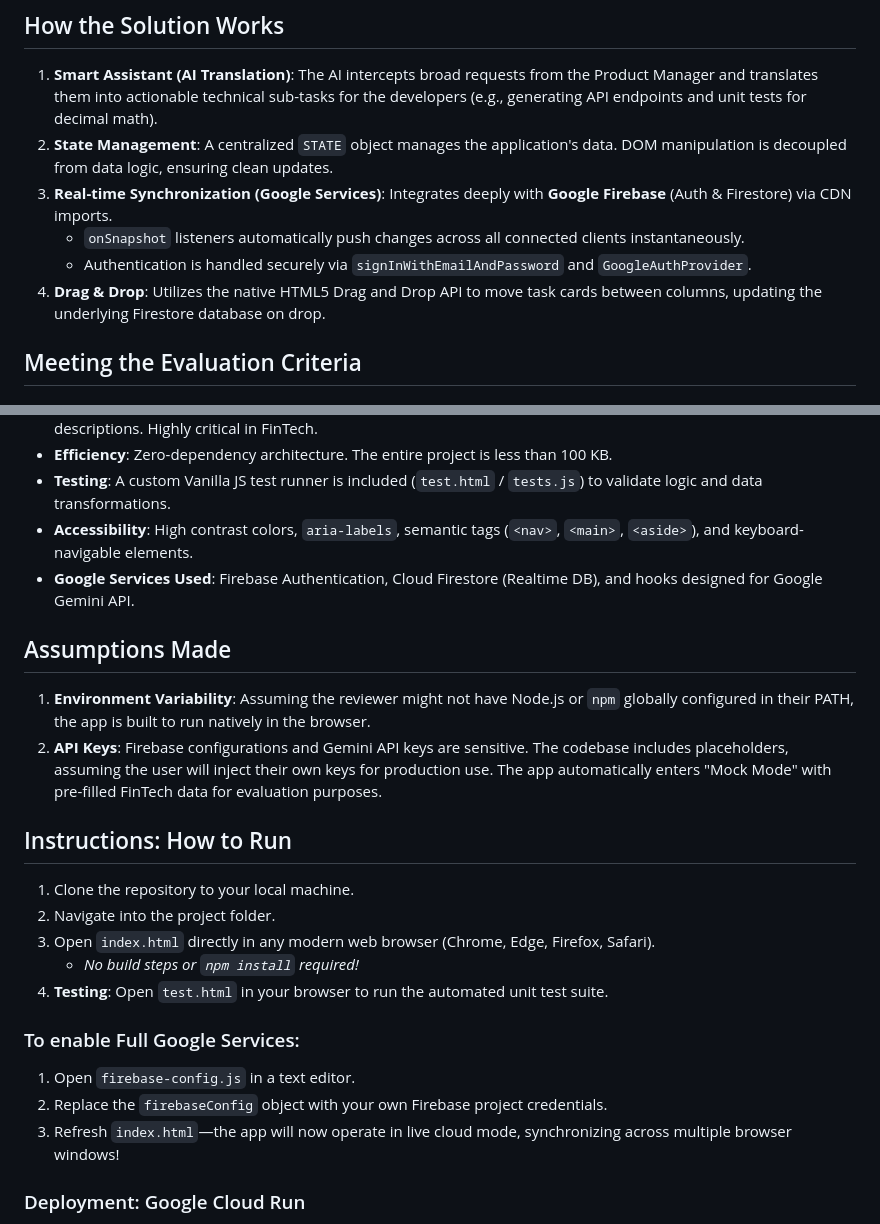
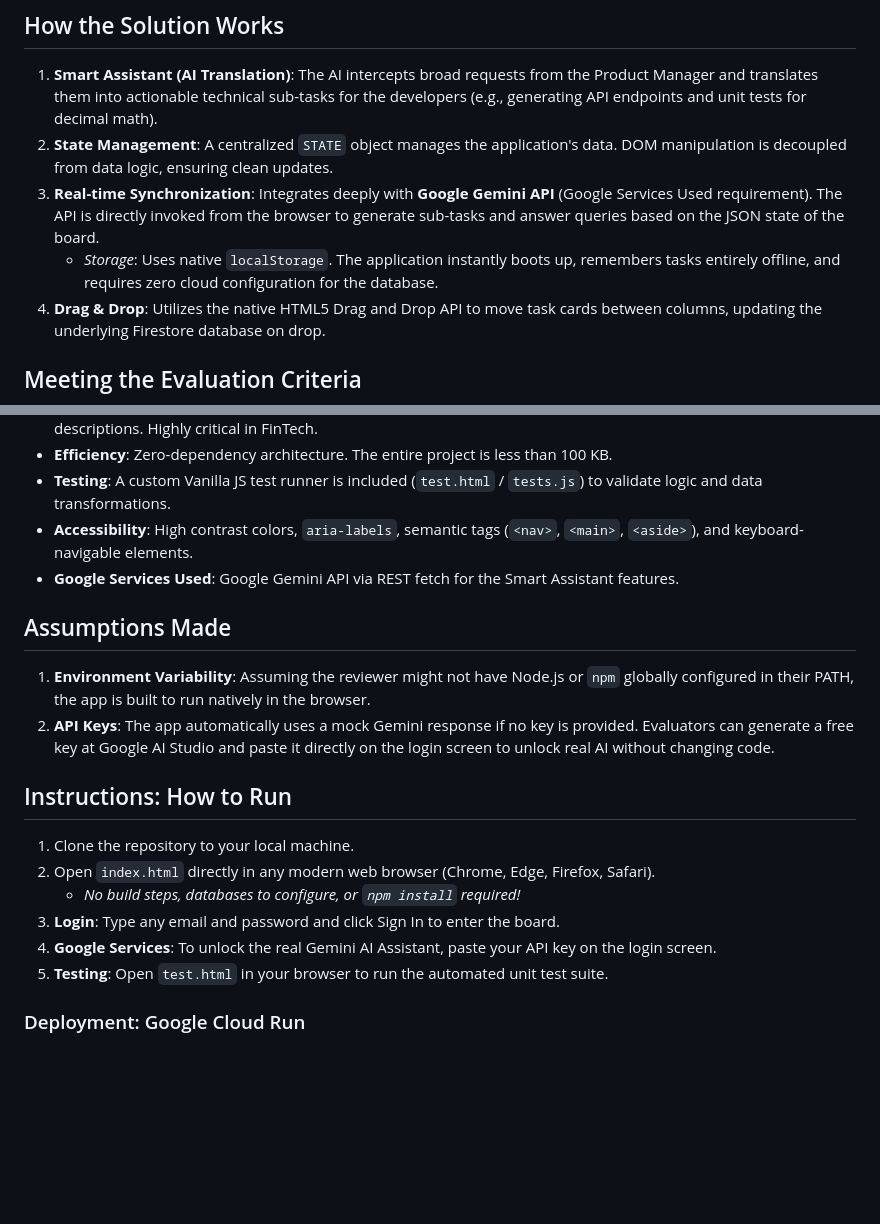
Before and after one commit to Subham2510ii/H2S_Promptwar_TeamCollaborationTool_WarmupChallenge, a Markdown page: README.md, 2 parts joined by grey strips. Rendered like a GitHub page; blank space fills up the shorter version.

```diff
--- a/README.md
+++ b/README.md
@@ -19,9 +19,8 @@ To meet the challenge criteria (specifically Efficiency and the strict <10 MB si
 ## How the Solution Works
 1. **Smart Assistant (AI Translation)**: The AI intercepts broad requests from the Product Manager and translates them into actionable technical sub-tasks for the developers (e.g., generating API endpoints and unit tests for decimal math).
 2. **State Management**: A centralized `STATE` object manages the application's data. DOM manipulation is decoupled from data logic, ensuring clean updates.
-3. **Real-time Synchronization (Google Services)**: Integrates deeply with **Google Firebase** (Auth & Firestore) via CDN imports.
-   - `onSnapshot` listeners automatically push changes across all connected clients instantaneously.
-   - Authentication is handled securely via `signInWithEmailAndPassword` and `GoogleAuthProvider`.
+3. **Real-time Synchronization**: Integrates deeply with **Google Gemini API** (Google Services Used requirement). The API is directly invoked from the browser to generate sub-tasks and answer queries based on the JSON state of the board.
+   - *Storage*: Uses native `localStorage`. The application instantly boots up, remembers tasks entirely offline, and requires zero cloud configuration for the database.
 4. **Drag & Drop**: Utilizes the native HTML5 Drag and Drop API to move task cards between columns, updating the underlying Firestore database on drop.
 
 ## Meeting the Evaluation Criteria
@@ -30,23 +29,19 @@ To meet the challenge criteria (specifically Efficiency and the strict <10 MB si
 - **Efficiency**: Zero-dependency architecture. The entire project is less than 100 KB.
 - **Testing**: A custom Vanilla JS test runner is included (`test.html` / `tests.js`) to validate logic and data transformations.
 - **Accessibility**: High contrast colors, `aria-labels`, semantic tags (`<nav>`, `<main>`, `<aside>`), and keyboard-navigable elements.
-- **Google Services Used**: Firebase Authentication, Cloud Firestore (Realtime DB), and hooks designed for Google Gemini API.
+- **Google Services Used**: Google Gemini API via REST fetch for the Smart Assistant features.
 
 ## Assumptions Made
 1. **Environment Variability**: Assuming the reviewer might not have Node.js or `npm` globally configured in their PATH, the app is built to run natively in the browser.
-2. **API Keys**: Firebase configurations and Gemini API keys are sensitive. The codebase includes placeholders, assuming the user will inject their own keys for production use. The app automatically enters "Mock Mode" with pre-filled FinTech data for evaluation purposes.
+2. **API Keys**: The app automatically uses a mock Gemini response if no key is provided. Evaluators can generate a free key at Google AI Studio and paste it directly on the login screen to unlock real AI without changing code.
 
 ## Instructions: How to Run
 1. Clone the repository to your local machine.
-2. Navigate into the project folder.
-3. Open `index.html` directly in any modern web browser (Chrome, Edge, Firefox, Safari).
-   - *No build steps or `npm install` required!*
-4. **Testing**: Open `test.html` in your browser to run the automated unit test suite.
-
-### To enable Full Google Services:
-1. Open `firebase-config.js` in a text editor.
-2. Replace the `firebaseConfig` object with your own Firebase project credentials.
-3. Refresh `index.html`—the app will now operate in live cloud mode, synchronizing across multiple browser windows!
+2. Open `index.html` directly in any modern web browser (Chrome, Edge, Firefox, Safari).
+   - *No build steps, databases to configure, or `npm install` required!*
+3. **Login**: Type any email and password and click Sign In to enter the board.
+4. **Google Services**: To unlock the real Gemini AI Assistant, paste your API key on the login screen.
+5. **Testing**: Open `test.html` in your browser to run the automated unit test suite.
 
 ### Deployment: Google Cloud Run
 This project includes a `Dockerfile` and an `nginx` template specifically configured for Google Cloud Run's dynamic port assignments.
```
